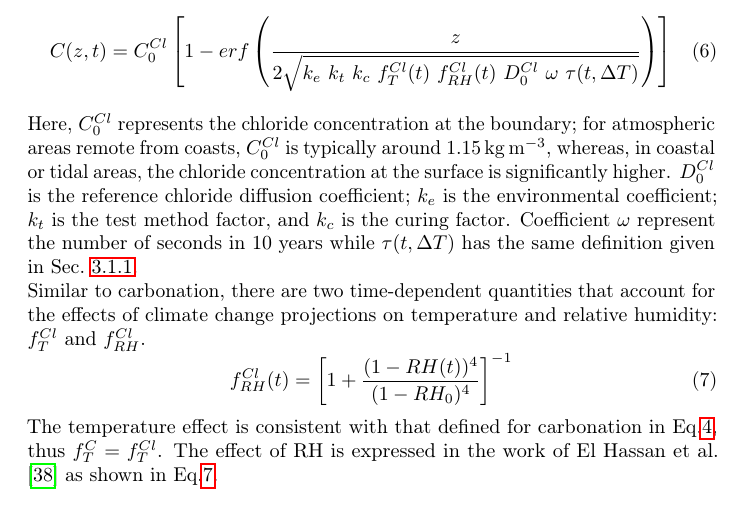
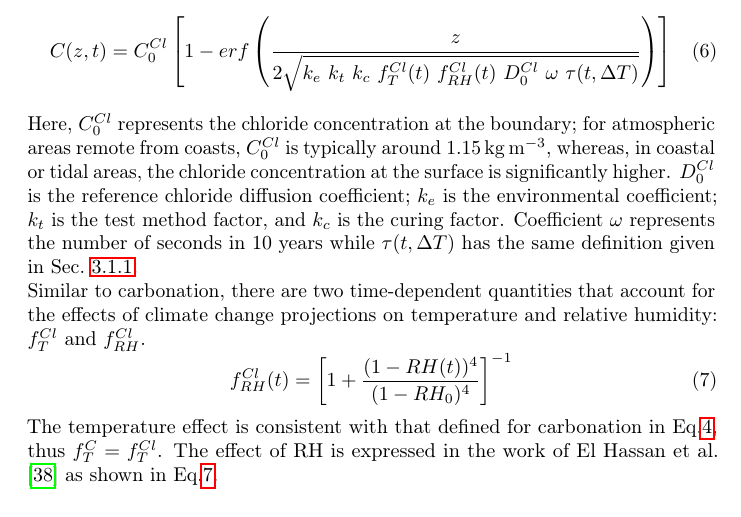
Before and after one commit to andreaperin/paper_ebn_corrosion_models, a LaTeX paper (paper.tex, which reads sections/casestudy.tex): part of page 13 of 45, cut so that both start at the same text. Compiled offline with pdfLaTeX.

Commit message:
typo correction

```diff
--- a/sections/casestudy.tex
+++ b/sections/casestudy.tex
@@ -64,7 +64,7 @@ In this study, a time-dependent model is applied, incorporating the chloride dif
     C(z, t) = C_0^{Cl} \left[ 1-erf \left(\frac{z}{2\sqrt{k_e \ k_t \ k_c \ f_T^{Cl}(t) \ f_{RH}^{Cl}(t) \ D_0^{Cl} \ \omega \ \tau(t, \Delta T)}} \right) \right]
 \end{equation}
 Here, $C_0^{Cl}$ represents the chloride concentration at the boundary; for atmospheric areas remote from coasts, $C_0^{Cl}$ is typically around \SI{1.15}{\kilogram\per\cubic\meter}, whereas, in coastal or tidal areas, the chloride concentration at the surface is significantly higher. $D_0^{Cl}$ is the reference chloride diffusion coefficient; $k_e$ is the environmental coefficient; $k_t$ is the test method factor, and $k_c$ is the curing factor.
-Coefficient $\omega$ represent the number of seconds in 10 years while $\tau(t, \Delta T)$ has the same definition given in Sec.~\ref{Carbonation_corrosion_Chpt}.\\
+Coefficient $\omega$ represents the number of seconds in 10 years while $\tau(t, \Delta T)$ has the same definition given in Sec.~\ref{Carbonation_corrosion_Chpt}.\\
 Similar to carbonation, there are two time-dependent quantities that account for the effects of climate change projections on temperature and relative humidity: $f_{T}^{Cl}$ and $f_{RH}^{Cl}$.
 \begin{equation}
     \label{eq_f_rh_cl}
```
Also changed, not shown: sections/casestudy.tex (1 more changed lines).
